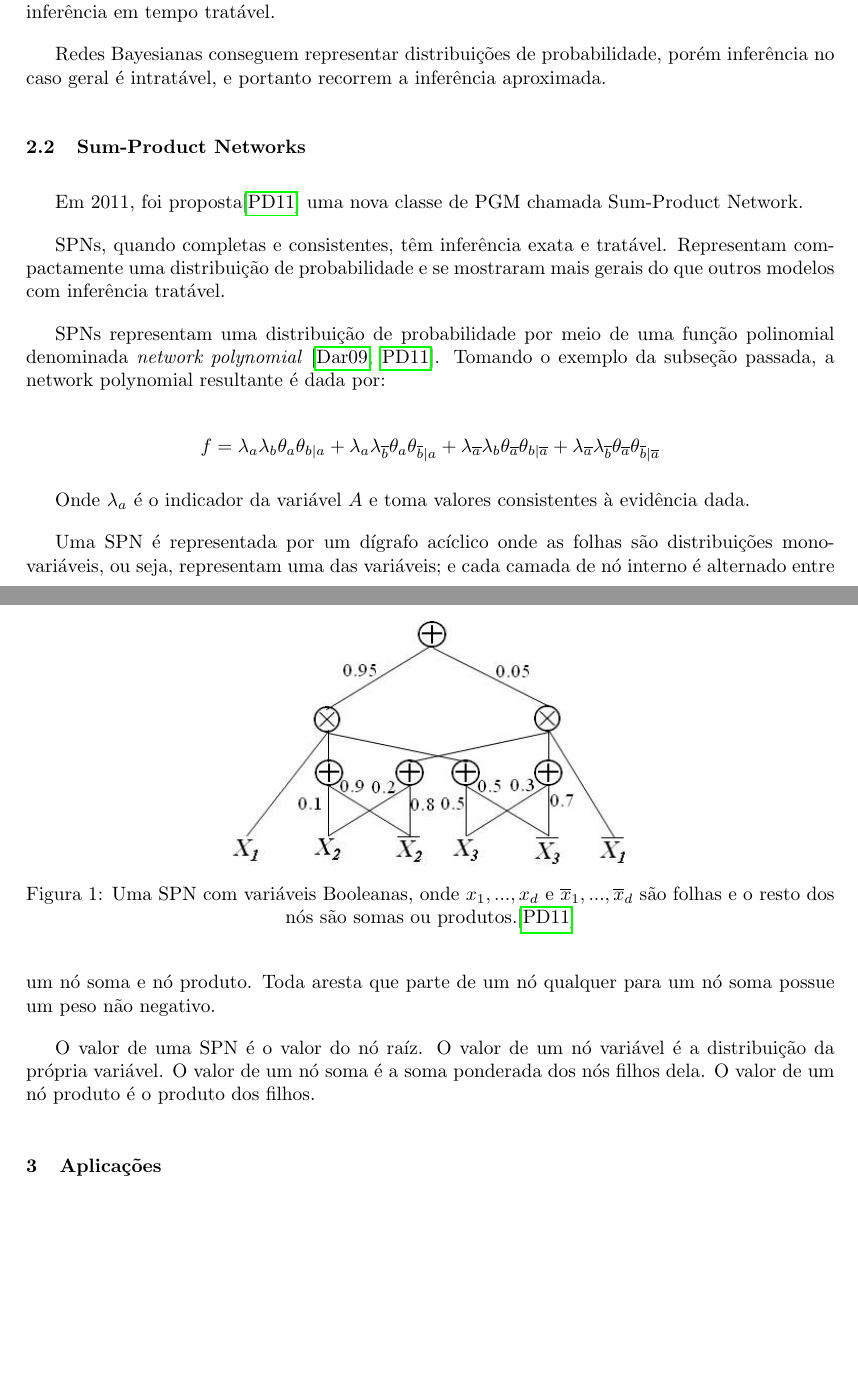
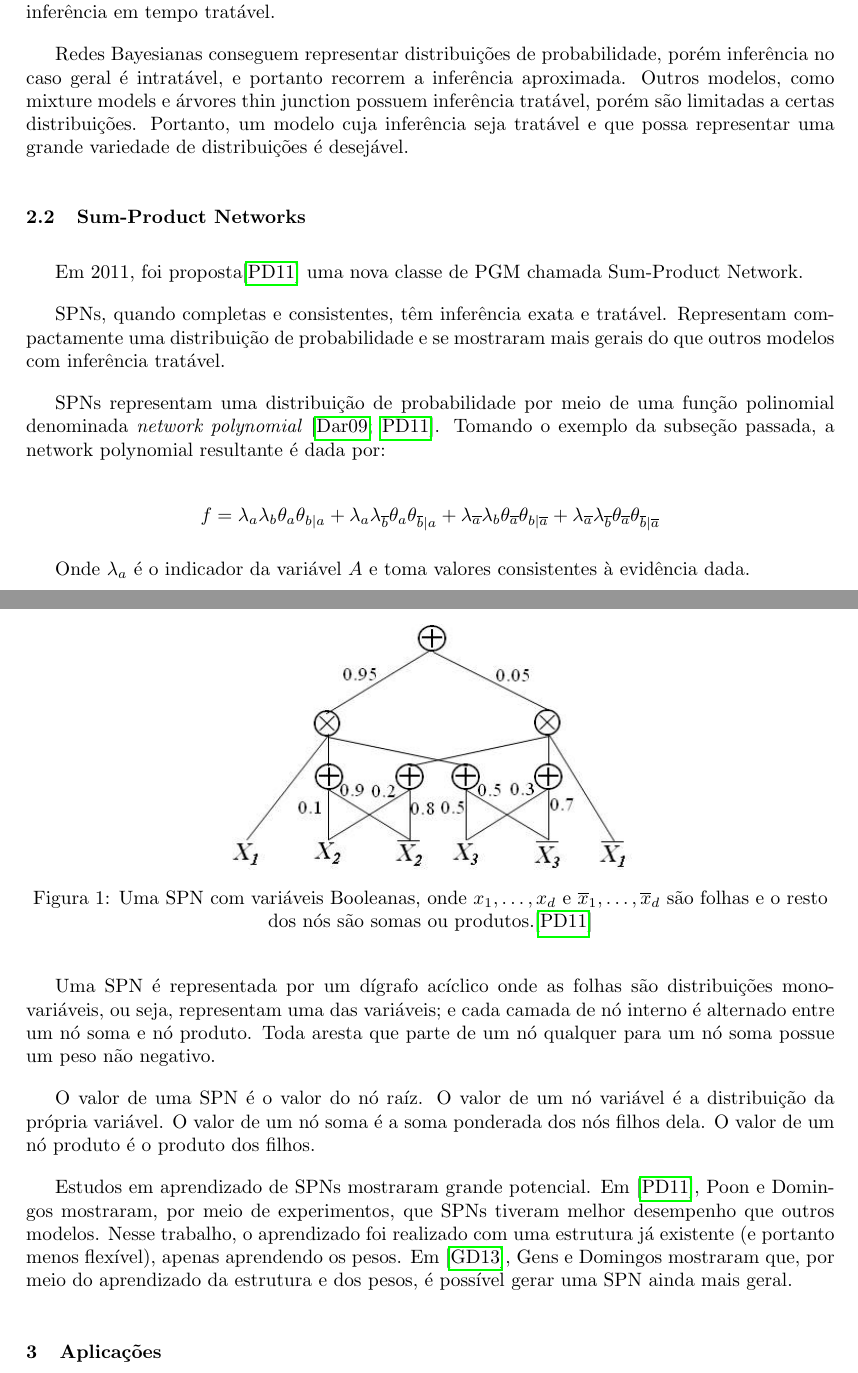
Before and after one commit to RenatoGeh/spn, a LaTeX document (doc/project/project.tex): two parts of pages 2 and 3 of 5, joined at a grey line, cut so that both start at the same text, the shorter picture padded with empty space. Compiled offline with pdfLaTeX.

Commit message:
Final touches.

```diff
--- a/doc/project/project.tex
+++ b/doc/project/project.tex
@@ -157,7 +157,10 @@ chega-se à distribuição de probabilidade das variáveis $A$ e $B$:
 inferência em tempo tratável.
 
 Redes Bayesianas conseguem representar distribuições de probabilidade, porém inferência no caso
-geral é intratável, e portanto recorrem a inferência aproximada.
+geral é intratável, e portanto recorrem a inferência aproximada. Outros modelos, como mixture
+models e árvores thin junction possuem inferência tratável, porém são limitadas a certas
+distribuições. Portanto, um modelo cuja inferência seja tratável e que possa representar uma grande
+variedade de distribuições é desejável.
 
 \subsection{Sum-Product Networks}
 
@@ -182,8 +185,8 @@ Onde $\lambda_{a}$ é o indicador da variável $A$ e toma valores consistentes
 
 \begin{figure}[h]
   \centering\includegraphics[scale=0.7]{imgs/domingos_poon.jpg}
-  \caption{Uma SPN com variáveis Booleanas, onde $x_1,...,x_d$ e $\overline{x}_1,...,\overline{x}_d
-  $ são folhas e o resto dos nós são somas ou produtos.\cite{poon-domingos}}
+  \caption{Uma SPN com variáveis Booleanas, onde $x_1,\ldots,x_d$ e $\overline{x}_1,\ldots,
+    \overline{x}_d$ são folhas e o resto dos nós são somas ou produtos.\cite{poon-domingos}}
 \end{figure}
 
 Uma SPN é representada por um dígrafo acíclico onde as folhas são distribuições monovariáveis, ou
@@ -193,6 +196,12 @@ produto. Toda aresta que parte de um nó qualquer para um nó soma possue um pes
 O valor de uma SPN é o valor do nó raíz. O valor de um nó variável é a distribuição da própria
 variável. O valor de um nó soma é a soma ponderada dos nós filhos dela. O valor de um nó produto
 é o produto dos filhos.
+
+Estudos em aprendizado de SPNs mostraram grande potencial. Em~\cite{poon-domingos}, Poon e Domingos
+mostraram, por meio de experimentos, que SPNs tiveram melhor desempenho que outros modelos. Nesse
+trabalho, o aprendizado foi realizado com uma estrutura já existente (e portanto menos flexível),
+apenas aprendendo os pesos. Em~\cite{gens-domingos}, Gens e Domingos mostraram que, por meio do
+aprendizado da estrutura e dos pesos, é possível gerar uma SPN ainda mais geral.
 
 \section{Aplicações}
 
```
Also changed, not shown: doc/project/project.pdf, doc/project/project.tex (20 more changed lines).
